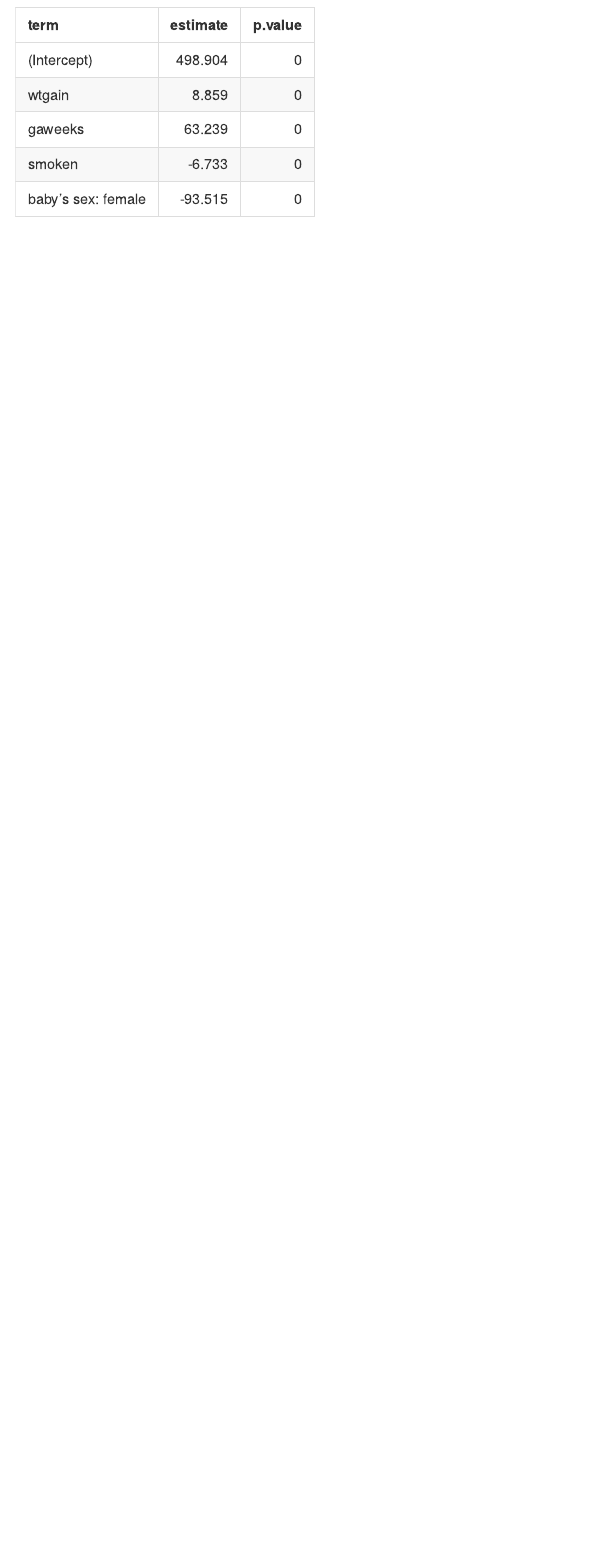
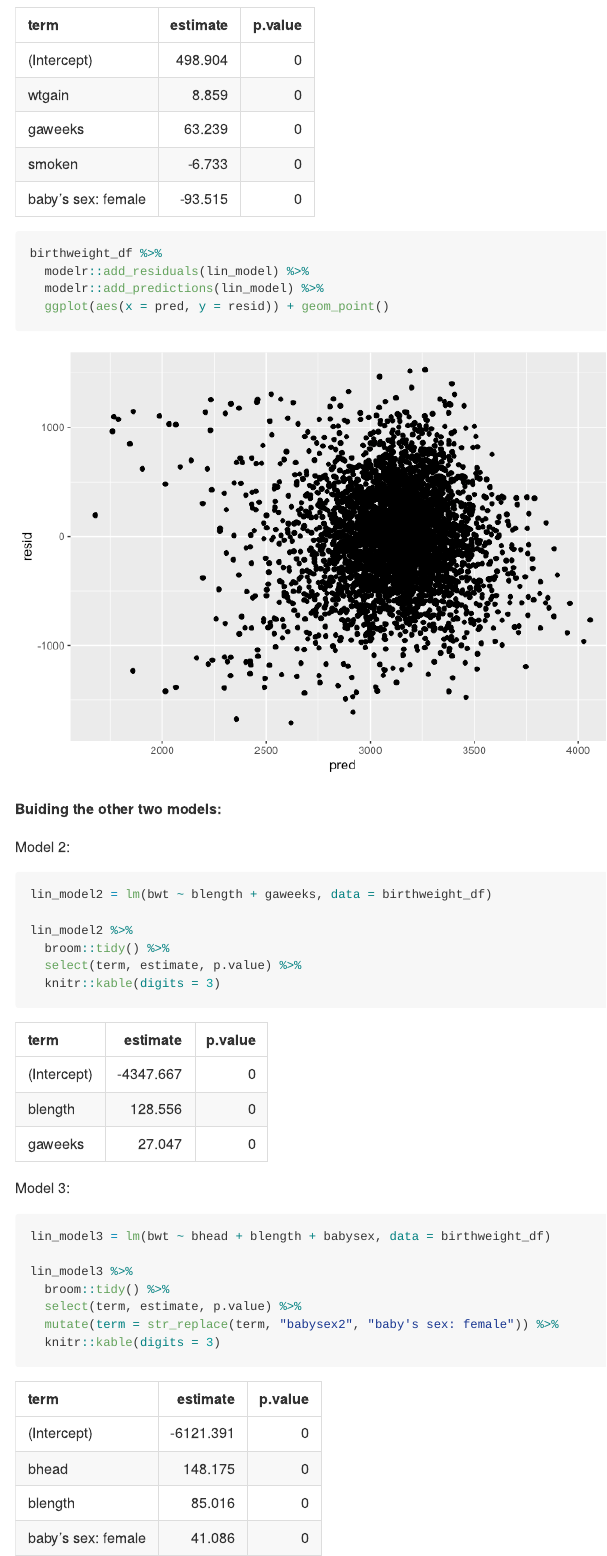
Before and after one commit to gaurib2685/p8105_hw6_gb2685, an R Markdown document (p8105_hw6_gb2685.Rmd): the page in a window 1100 px wide, from 1670 px down. The pictures show the output file p8105_hw6_gb2685.md that the author committed with the source, drawn offline in the style of GitHub.

Commit message:
Problem 2: plot of model residuals against fitted values + 2 models

````diff
--- a/p8105_hw6_gb2685.Rmd
+++ b/p8105_hw6_gb2685.Rmd
@@ -56,3 +56,35 @@ lin_model %>%
   mutate(term = str_replace(term, "babysex2", "baby's sex: female")) %>%
   knitr::kable(digits = 3)
 ```
+
+```{r}
+birthweight_df %>%
+  modelr::add_residuals(lin_model) %>%
+  modelr::add_predictions(lin_model) %>%
+  ggplot(aes(x = pred, y = resid)) + geom_point()
+```
+
+**Buiding the other two models:**
+
+Model 2:
+
+```{r}
+lin_model2 = lm(bwt ~ blength + gaweeks, data = birthweight_df)
+
+lin_model2 %>%
+  broom::tidy() %>%
+  select(term, estimate, p.value) %>%
+  knitr::kable(digits = 3)
+```
+
+Model 3:
+
+```{r}
+lin_model3 = lm(bwt ~ bhead + blength + babysex, data = birthweight_df)
+
+lin_model3 %>%
+  broom::tidy() %>%
+  select(term, estimate, p.value) %>%
+  mutate(term = str_replace(term, "babysex2", "baby's sex: female")) %>%
+  knitr::kable(digits = 3)
+```
````
Also changed, not shown: p8105_hw6_gb2685.md, p8105_hw6_gb2685_files/figure-gfm/unnamed-chunk-5-1.png (added).
